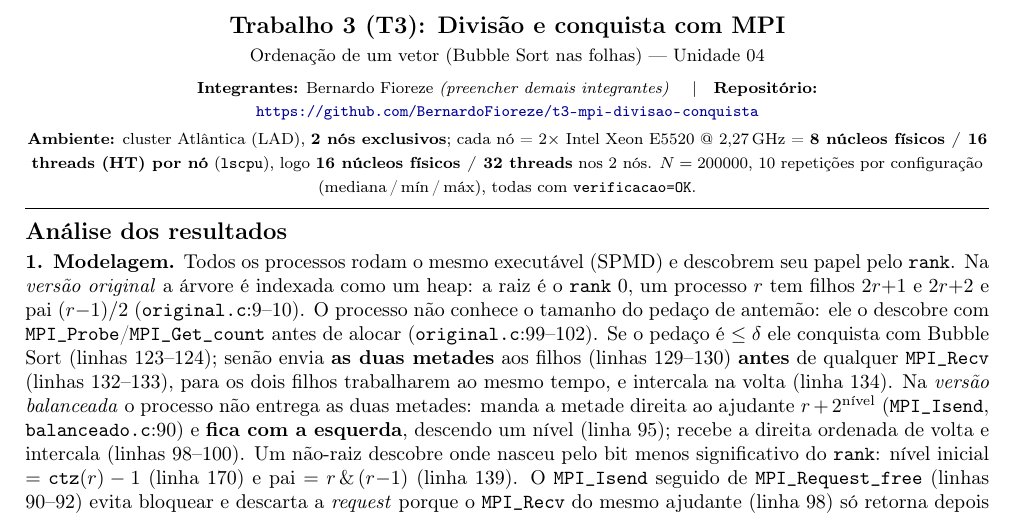
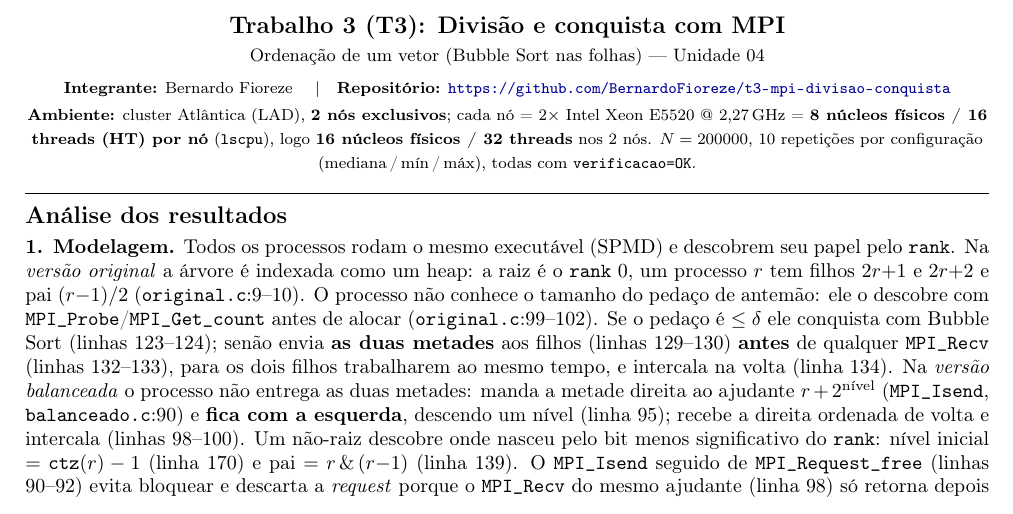
Before and after one commit to BernardoFioreze/t3-mpi-divisao-conquista, a LaTeX document (relatorio/relatorio.tex): part of page 1 of 3, cut so that both start at the same text. Compiled offline with pdfLaTeX.

Commit message:
Relatorio: cabecalho com integrante unico (Bernardo Fioreze)
Co-Authored-By: Claude Opus 4.8 <noreply@anthropic.com>

```diff
--- a/relatorio/relatorio.tex
+++ b/relatorio/relatorio.tex
@@ -21,7 +21,7 @@
   {\large\bfseries Trabalho 3 (T3): Divisão e conquista com MPI}\\[2pt]
   {\small Ordenação de um vetor (Bubble Sort nas folhas) --- Unidade 04}\\[4pt]
   {\footnotesize
-   \textbf{Integrantes:} Bernardo Fioreze \textit{(preencher demais integrantes)} \quad|\quad
+   \textbf{Integrante:} Bernardo Fioreze \quad|\quad
    \textbf{Repositório:} \url{https://github.com/BernardoFioreze/t3-mpi-divisao-conquista}}\\[2pt]
   {\footnotesize
    \textbf{Ambiente:} cluster Atlântica (LAD), \textbf{2 nós exclusivos}; cada nó = 2$\times$ Intel Xeon
```
Also changed, not shown: relatorio/relatorio.pdf.
